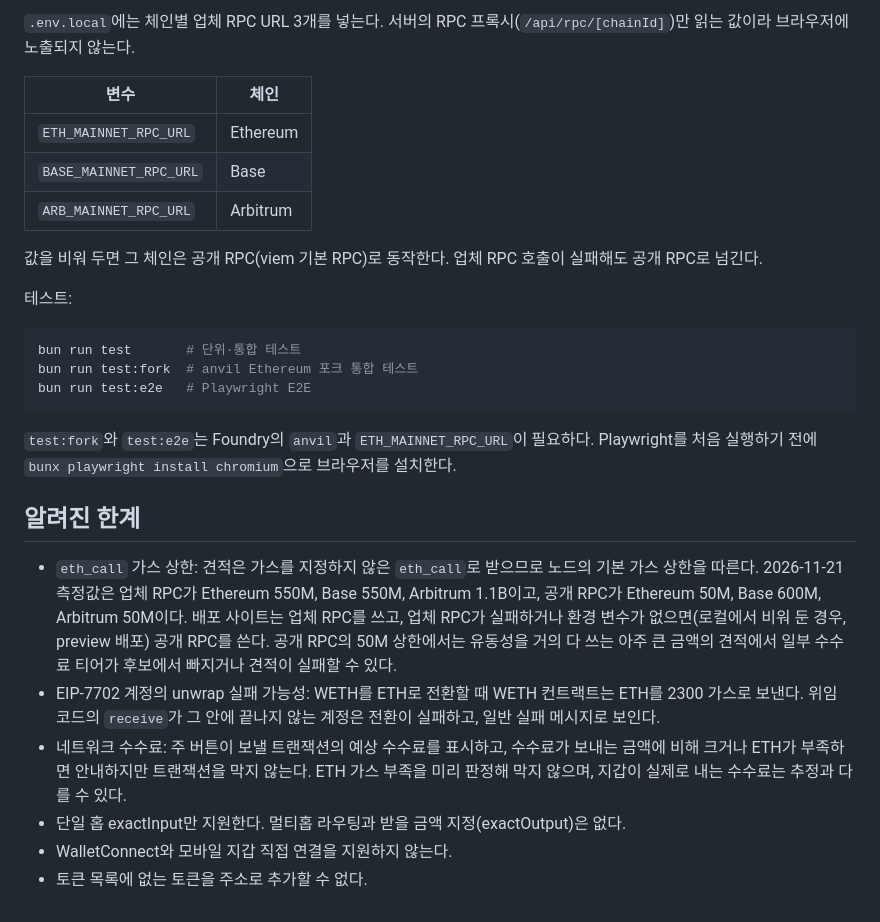
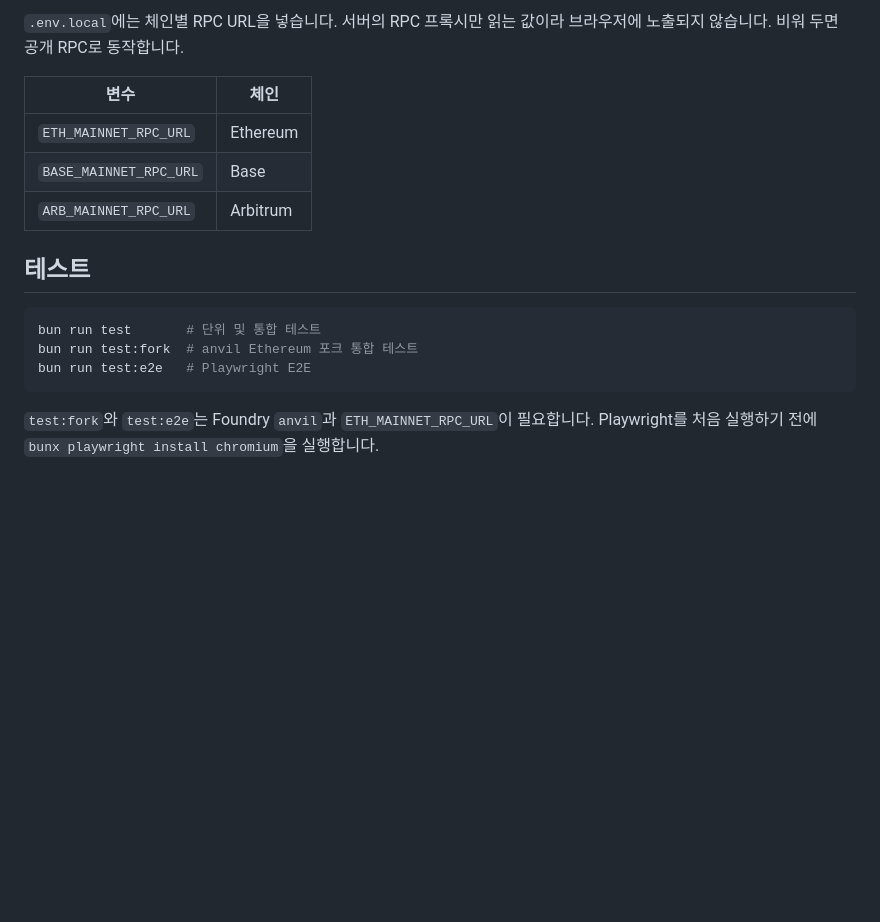
Before and after one commit to tlatjdgh3778/gopepe-swap, a Markdown page: README.md, the part around one of its changes. Rendered like a GitHub page; blank space fills up the shorter version.

````diff
--- a/README.md
+++ b/README.md
@@ -32,5 +54,5 @@ bun run dev
 
-`.env.local`에는 체인별 업체 RPC URL 3개를 넣는다. 서버의 RPC 프록시(`/api/rpc/[chainId]`)만 읽는 값이라 브라우저에 노출되지 않는다.
+`.env.local`에는 체인별 RPC URL을 넣습니다. 서버의 RPC 프록시만 읽는 값이라 브라우저에 노출되지 않습니다. 비워 두면 공개 RPC로 동작합니다.
 
 | 변수                   | 체인     |
 | ---------------------- | -------- |
@@ -38,23 +60,12 @@ bun run dev
 | `BASE_MAINNET_RPC_URL` | Base     |
 | `ARB_MAINNET_RPC_URL`  | Arbitrum |
 
-값을 비워 두면 그 체인은 공개 RPC(viem 기본 RPC)로 동작한다. 업체 RPC 호출이 실패해도 공개 RPC로 넘긴다.
-
-테스트:
+## 테스트
 
 ```bash
-bun run test       # 단위·통합 테스트
+bun run test       # 단위 및 통합 테스트
 bun run test:fork  # anvil Ethereum 포크 통합 테스트
 bun run test:e2e   # Playwright E2E
 ```
 
-`test:fork`와 `test:e2e`는 Foundry의 `anvil`과 `ETH_MAINNET_RPC_URL`이 필요하다. Playwright를 처음 실행하기 전에 `bunx playwright install chromium`으로 브라우저를 설치한다.
-
-## 알려진 한계
-
-- `eth_call` 가스 상한: 견적은 가스를 지정하지 않은 `eth_call`로 받으므로 노드의 기본 가스 상한을 따른다. 2026-11-21 측정값은 업체 RPC가 Ethereum 550M, Base 550M, Arbitrum 1.1B이고, 공개 RPC가 Ethereum 50M, Base 600M, Arbitrum 50M이다. 배포 사이트는 업체 RPC를 쓰고, 업체 RPC가 실패하거나 환경 변수가 없으면(로컬에서 비워 둔 경우, preview 배포) 공개 RPC를 쓴다. 공개 RPC의 50M 상한에서는 유동성을 거의 다 쓰는 아주 큰 금액의 견적에서 일부 수수료 티어가 후보에서 빠지거나 견적이 실패할 수 있다.
-- EIP-7702 계정의 unwrap 실패 가능성: WETH를 ETH로 전환할 때 WETH 컨트랙트는 ETH를 2300 가스로 보낸다. 위임 코드의 `receive`가 그 안에 끝나지 않는 계정은 전환이 실패하고, 일반 실패 메시지로 보인다.
-- 네트워크 수수료: 주 버튼이 보낼 트랜잭션의 예상 수수료를 표시하고, 수수료가 보내는 금액에 비해 크거나 ETH가 부족하면 안내하지만 트랜잭션을 막지 않는다. ETH 가스 부족을 미리 판정해 막지 않으며, 지갑이 실제로 내는 수수료는 추정과 다를 수 있다.
-- 단일 홉 exactInput만 지원한다. 멀티홉 라우팅과 받을 금액 지정(exactOutput)은 없다.
-- WalletConnect와 모바일 지갑 직접 연결을 지원하지 않는다.
-- 토큰 목록에 없는 토큰을 주소로 추가할 수 없다.
+`test:fork`와 `test:e2e`는 Foundry `anvil`과 `ETH_MAINNET_RPC_URL`이 필요합니다. Playwright를 처음 실행하기 전에 `bunx playwright install chromium`을 실행합니다.
````
Also changed, not shown: other parts of README.md (+38 -16 lines), docs/specs/readme-product.md (added, +73 -0 lines), docs/readme/swap.png (added).
